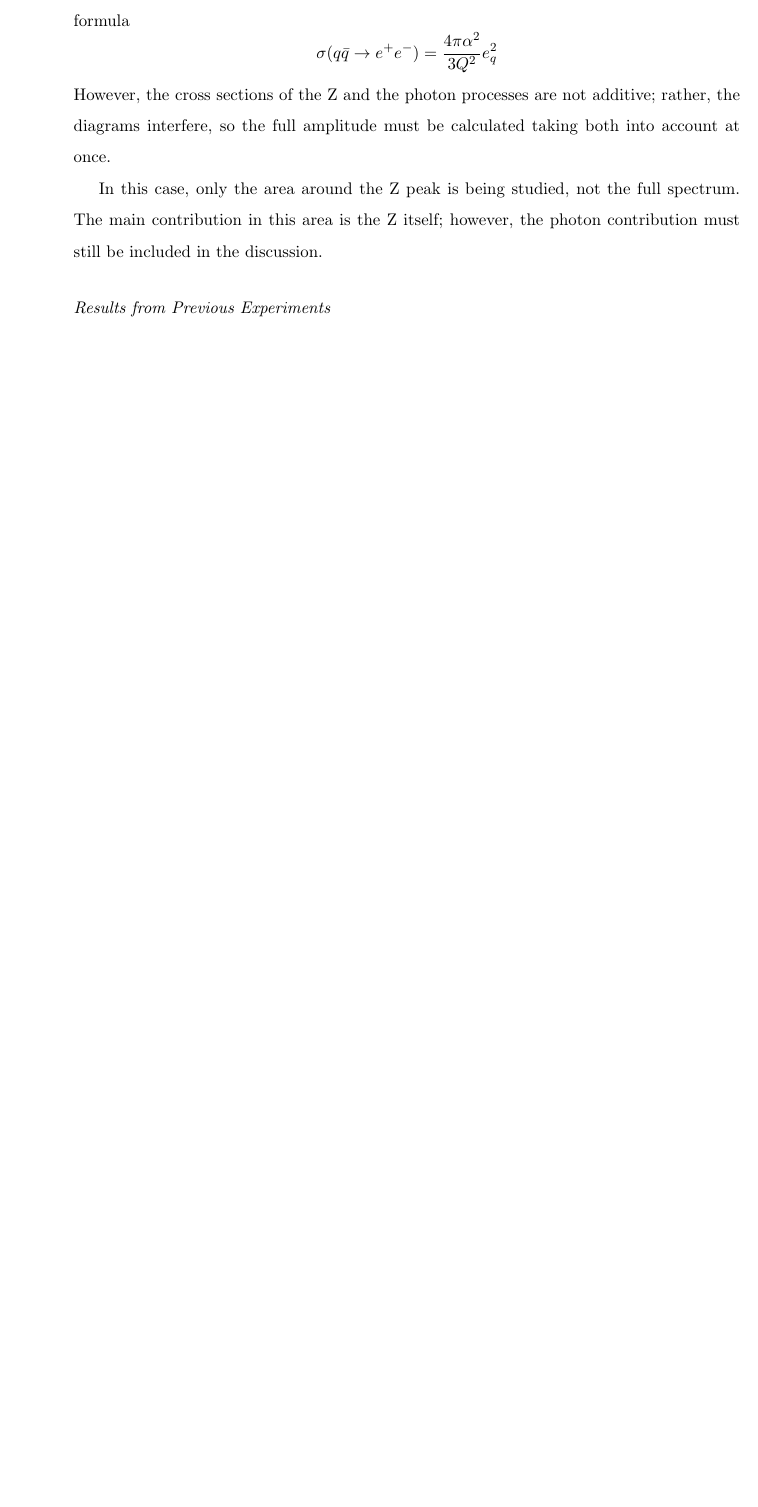
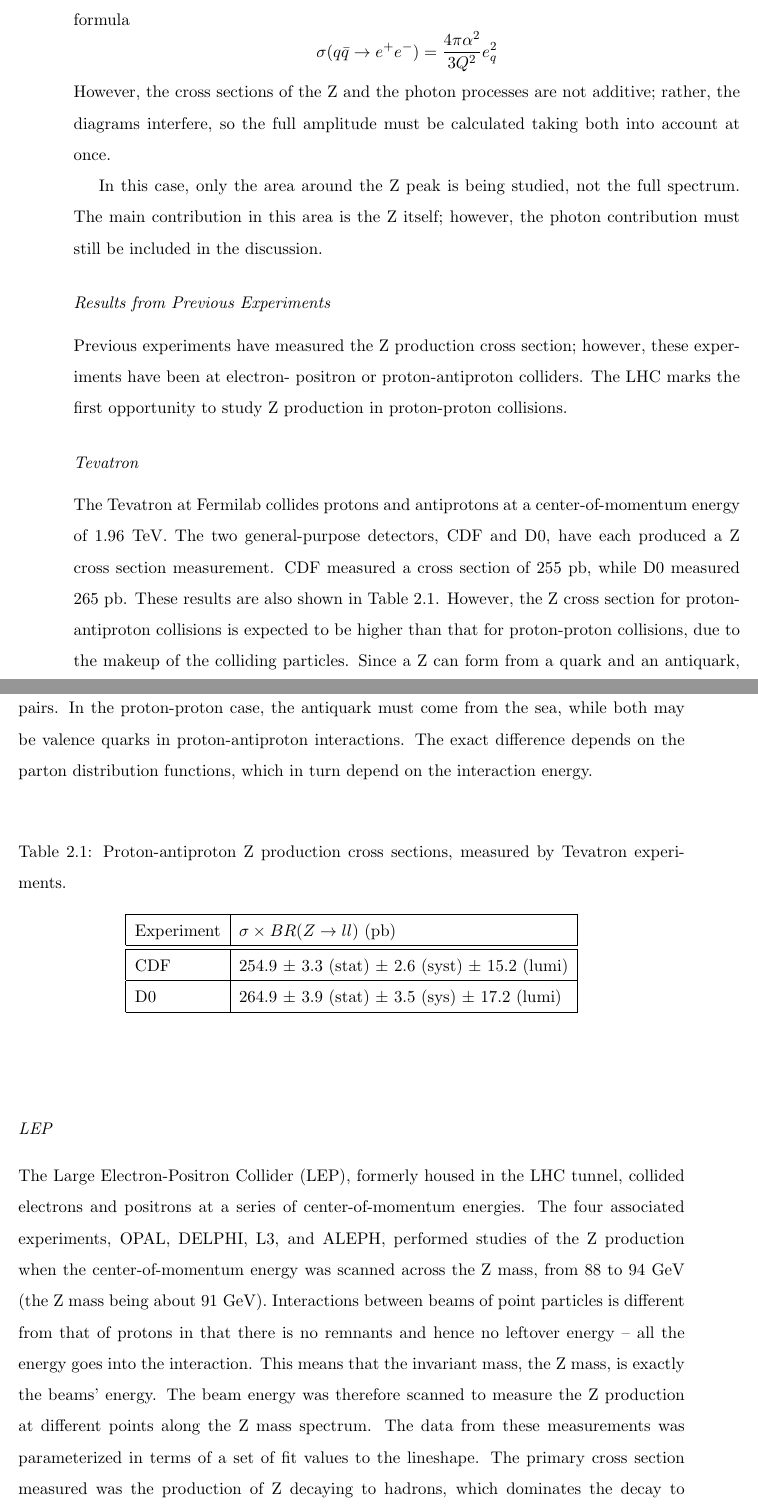
Before and after one commit to jll911/UserCode, a LaTeX thesis (Thesis/Leonard-Thesis.tex, which reads Thesis/introduction.tex): part of page 35 of 123 before the commit and two parts of pages 35 and 36 of 124 after it, the two joined at a grey line, cut so that both start at the same text, the shorter picture padded with empty space. Compiled offline with pdfLaTeX.

Commit message:
Added little on previous experiments, fixing up to do tomorrow

```diff
--- a/Thesis/introduction.tex
+++ b/Thesis/introduction.tex
@@ -1185,3 +1191,74 @@ in the discussion.
 \subsubsection{Results from Previous Experiments}
 \label{theory:prev}
 
+Previous experiments have measured the Z production cross section; however, these experiments have been at electron-
+positron or proton-antiproton colliders.  The LHC marks the first opportunity to study Z production in proton-proton
+collisions.
+
+\subsubsection{Tevatron}
+
+The Tevatron at Fermilab collides protons and antiprotons
+at a center-of-momentum energy of 1.96 TeV.
+The two general-purpose detectors, CDF and D0,
+have each produced a Z cross section measurement.
+CDF measured a cross section of 255 pb, while D0 measured 265 pb.
+These results are also shown in
+Table~\ref{TableTevatron}.
+However, the Z cross section for proton-antiproton collisions
+is expected to be higher than that for proton-proton collisions,
+due to the makeup of the
+colliding particles.
+Since a Z can form from a quark and an antiquark,
+but not two quarks, the chances of a favorable
+interaction are higher with proton-antiproton pairs.
+In the proton-proton case, the antiquark must come from the sea,
+while both may be valence quarks in proton-antiproton interactions.
+The exact difference depends on the parton
+distribution functions,
+which in turn depend on the interaction energy.
+
+\begin{table}[htbp]
+%  \centering
+  \begin{center}
+    \caption{Proton-antiproton Z production cross sections, measured by Tevatron experiments.}
+    \label{TableTevatron}
+%    \begin{tabular}[]{ | l | c | c | }
+    \begin{tabular}[]{ | l | l | }
+      \hline
+      Experiment & $\sigma \times BR(Z \rightarrow ll)$ (pb) \\ \hline \hline
+%      CDF & 254.9 +- 3.3 stat +- 2.6 syst +- 15.2 lumi \\ \hline
+      CDF & 254.9 $\pm$ 3.3 (stat) $\pm$ 2.6 (syst) $\pm$ 15.2 (lumi) \\ \hline
+%      D0 & 264.9 +- 3.9 (stat) +/- 3.5 (sys) +/- 5.1 (pdf) +- 17.2 (lumi) pb\\ \hline
+      D0 & 264.9 $\pm$ 3.9 (stat) $\pm$ 3.5 (sys) $\pm$ 17.2 (lumi) \\ \hline
+    \end{tabular}
+  \end{center}
+\end{table}
+
+
+
+\subsubsection{LEP}
+
+The Large Electron-Positron Collider (LEP),
+formerly housed in the LHC tunnel,
+collided electrons and positrons at a
+series of center-of-momentum energies.
+The four associated experiments,
+OPAL, DELPHI, L3, and ALEPH, performed studies of
+the Z production
+when the center-of-momentum energy
+was scanned across the Z mass,
+from 88 to 94 GeV (the Z mass being about 91 GeV).
+Interactions between beams of point particles
+is different from that of protons in that there is no
+remnants and hence no leftover energy --
+all the energy goes into the interaction.
+This means that the invariant mass,
+the Z mass, is exactly the beams' energy.
+The beam energy was therefore scanned
+to measure the Z production at different
+points along the Z mass spectrum.
+The data from these measurements was parameterized
+in terms of a set of fit values to the lineshape.
+The primary cross section measured was the production
+of Z decaying to hadrons, which dominates the decay
+to leptons, at the Z peak.
```
Also changed, not shown: Thesis/Leonard-Thesis.pdf, Thesis/introduction.tex (50 more changed lines).
